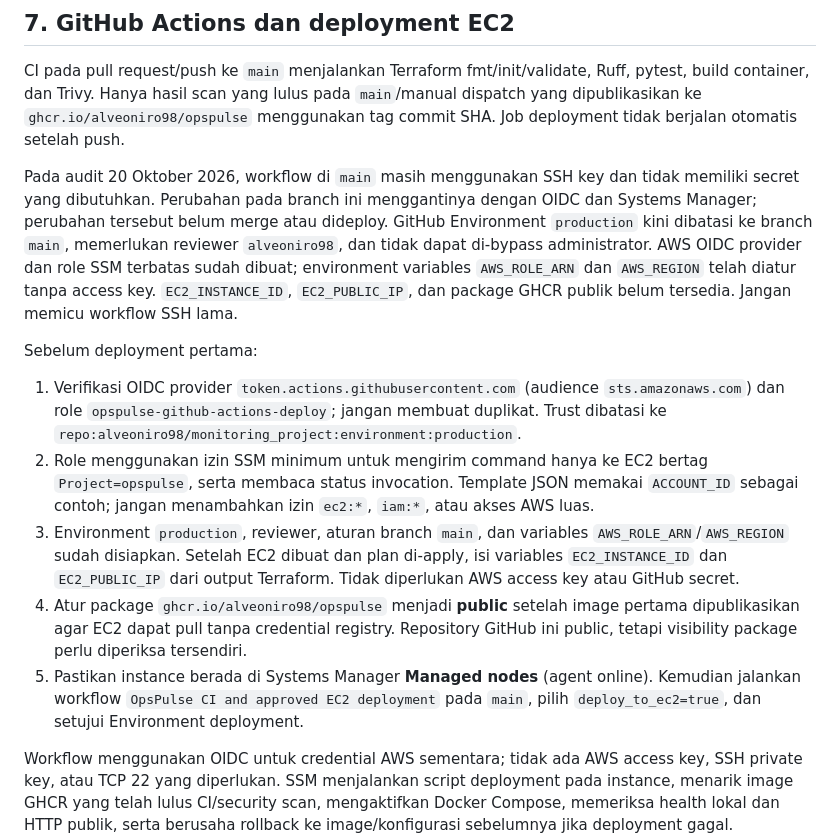
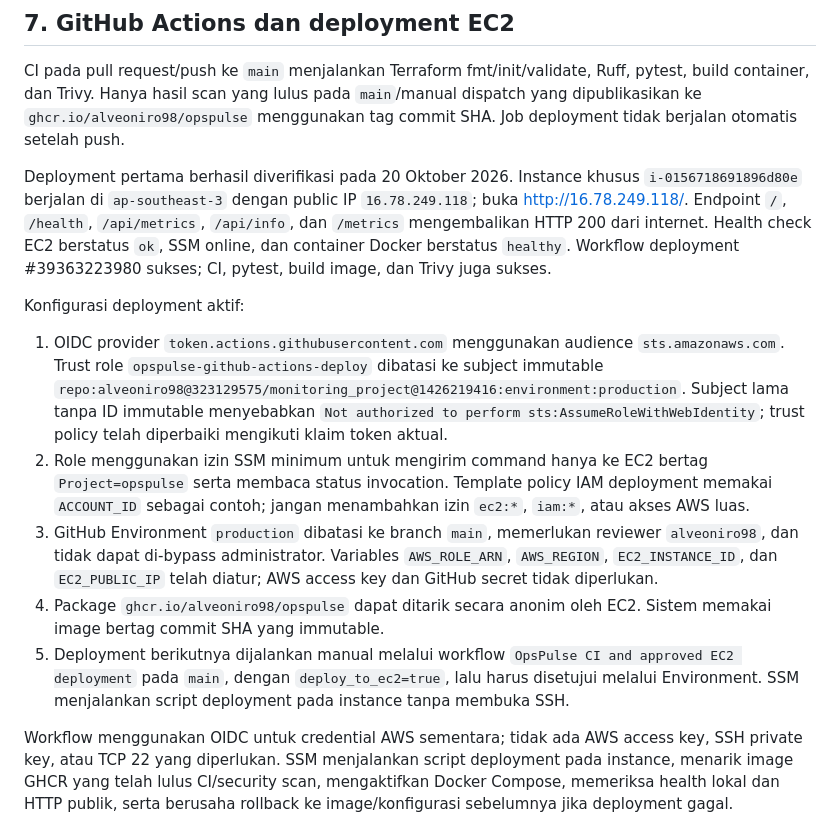
Before and after one commit to alveoniro98/monitoring_project, a Markdown page: README.md, the part around the change. GitHub-like rendering.

Commit message:
Document verified OpsPulse deployment status
Co-authored-by: Copilot <223556219+Copilot@users.noreply.github.com>

```diff
--- a/README.md
+++ b/README.md
@@ -111,15 +111,15 @@ Grafana dan Prometheus secara default hanya bind ke loopback host (port 3000/909
 
 CI pada pull request/push ke `main` menjalankan Terraform fmt/init/validate, Ruff, pytest, build container, dan Trivy. Hanya hasil scan yang lulus pada `main`/manual dispatch yang dipublikasikan ke `ghcr.io/alveoniro98/opspulse` menggunakan tag commit SHA. Job deployment tidak berjalan otomatis setelah push.
 
-Pada audit 20 Oktober 2026, workflow di `main` masih menggunakan SSH key dan tidak memiliki secret yang dibutuhkan. Perubahan pada branch ini menggantinya dengan OIDC dan Systems Manager; perubahan tersebut belum merge atau dideploy. GitHub Environment `production` kini dibatasi ke branch `main`, memerlukan reviewer `alveoniro98`, dan tidak dapat di-bypass administrator. AWS OIDC provider dan role SSM terbatas sudah dibuat; environment variables `AWS_ROLE_ARN` dan `AWS_REGION` telah diatur tanpa access key. `EC2_INSTANCE_ID`, `EC2_PUBLIC_IP`, dan package GHCR publik belum tersedia. Jangan memicu workflow SSH lama.
+Deployment pertama berhasil diverifikasi pada 20 Oktober 2026. Instance khusus `i-0156718691896d80e` berjalan di `ap-southeast-3` dengan public IP `16.78.249.118`; buka [http://16.78.249.118/](http://16.78.249.118/). Endpoint `/`, `/health`, `/api/metrics`, `/api/info`, dan `/metrics` mengembalikan HTTP 200 dari internet. Health check EC2 berstatus `ok`, SSM online, dan container Docker berstatus `healthy`. Workflow deployment #39363223980 sukses; CI, pytest, build image, dan Trivy juga sukses.
 
-Sebelum deployment pertama:
+Konfigurasi deployment aktif:
 
-1. Verifikasi OIDC provider `token.actions.githubusercontent.com` (audience `sts.amazonaws.com`) dan role `opspulse-github-actions-deploy`; jangan membuat duplikat. Trust dibatasi ke `repo:alveoniro98/monitoring_project:environment:production`.
-2. Role menggunakan izin SSM minimum untuk mengirim command hanya ke EC2 bertag `Project=opspulse`, serta membaca status invocation. Template JSON memakai `ACCOUNT_ID` sebagai contoh; jangan menambahkan izin `ec2:*`, `iam:*`, atau akses AWS luas.
-3. Environment `production`, reviewer, aturan branch `main`, dan variables `AWS_ROLE_ARN`/`AWS_REGION` sudah disiapkan. Setelah EC2 dibuat dan plan di-apply, isi variables `EC2_INSTANCE_ID` dan `EC2_PUBLIC_IP` dari output Terraform. Tidak diperlukan AWS access key atau GitHub secret.
-4. Atur package `ghcr.io/alveoniro98/opspulse` menjadi **public** setelah image pertama dipublikasikan agar EC2 dapat pull tanpa credential registry. Repository GitHub ini public, tetapi visibility package perlu diperiksa tersendiri.
-5. Pastikan instance berada di Systems Manager **Managed nodes** (agent online). Kemudian jalankan workflow `OpsPulse CI and approved EC2 deployment` pada `main`, pilih `deploy_to_ec2=true`, dan setujui Environment deployment.
+1. OIDC provider `token.actions.githubusercontent.com` menggunakan audience `sts.amazonaws.com`. Trust role `opspulse-github-actions-deploy` dibatasi ke subject immutable `repo:alveoniro98@323129575/monitoring_project@1426219416:environment:production`. Subject lama tanpa ID immutable menyebabkan `Not authorized to perform sts:AssumeRoleWithWebIdentity`; trust policy telah diperbaiki mengikuti klaim token aktual.
+2. Role menggunakan izin SSM minimum untuk mengirim command hanya ke EC2 bertag `Project=opspulse` serta membaca status invocation. Template policy IAM deployment memakai `ACCOUNT_ID` sebagai contoh; jangan menambahkan izin `ec2:*`, `iam:*`, atau akses AWS luas.
+3. GitHub Environment `production` dibatasi ke branch `main`, memerlukan reviewer `alveoniro98`, dan tidak dapat di-bypass administrator. Variables `AWS_ROLE_ARN`, `AWS_REGION`, `EC2_INSTANCE_ID`, dan `EC2_PUBLIC_IP` telah diatur; AWS access key dan GitHub secret tidak diperlukan.
+4. Package `ghcr.io/alveoniro98/opspulse` dapat ditarik secara anonim oleh EC2. Sistem memakai image bertag commit SHA yang immutable.
+5. Deployment berikutnya dijalankan manual melalui workflow `OpsPulse CI and approved EC2 deployment` pada `main`, dengan `deploy_to_ec2=true`, lalu harus disetujui melalui Environment. SSM menjalankan script deployment pada instance tanpa membuka SSH.
 
 Workflow menggunakan OIDC untuk credential AWS sementara; tidak ada AWS access key, SSH private key, atau TCP 22 yang diperlukan. SSM menjalankan script deployment pada instance, menarik image GHCR yang telah lulus CI/security scan, mengaktifkan Docker Compose, memeriksa health lokal dan HTTP publik, serta berusaha rollback ke image/konfigurasi sebelumnya jika deployment gagal. `deployment/ec2/compose.yaml` adalah Compose khusus EC2 (HTTP 80 → Gunicorn 8000); profil Prometheus/Grafana tidak ikut dijalankan.
 
```
